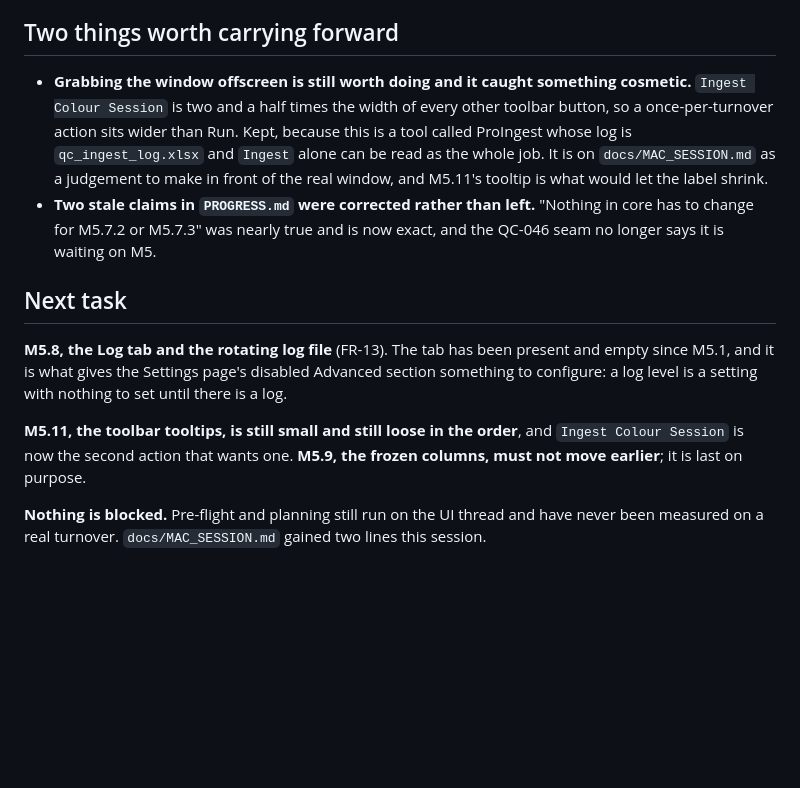
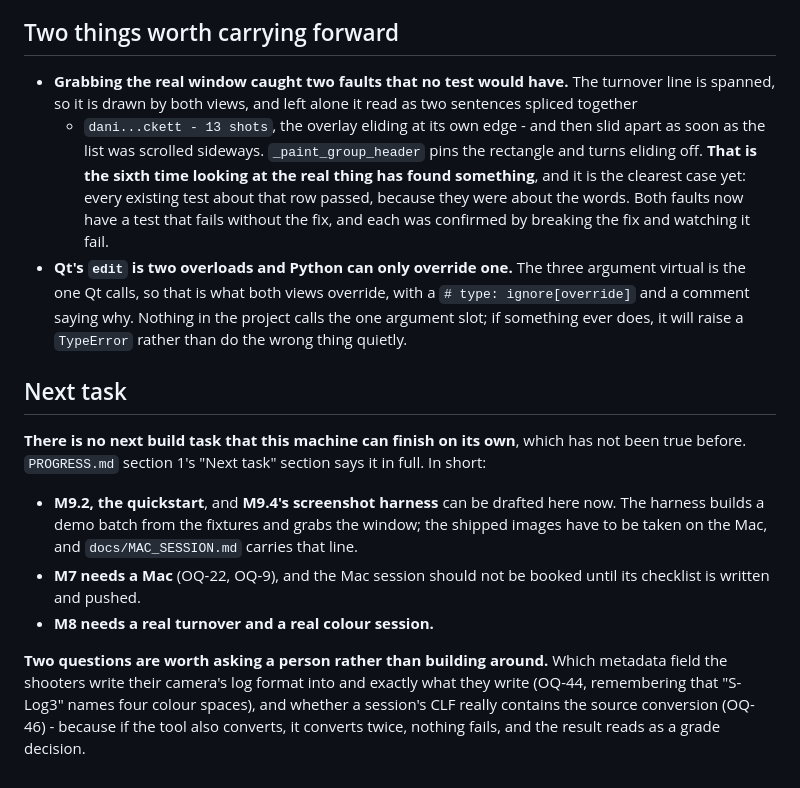
Before and after one commit to shango/ProIngest, a Markdown page: HANDOFF.md, the part around one of its changes. GitHub-like rendering; blank space fills up the shorter version.

```diff
--- a/HANDOFF.md
+++ b/HANDOFF.md
@@ -51,25 +60,33 @@ against the bundled ffmpeg 9.0.1 rather than only against this machine's 6.1.1.
 
 ## Two things worth carrying forward
 
-- **Grabbing the window offscreen is still worth doing and it caught something cosmetic.**
-  `Ingest Colour Session` is two and a half times the width of every other toolbar button, so a
-  once-per-turnover action sits wider than Run. Kept, because this is a tool called ProIngest
-  whose log is `qc_ingest_log.xlsx` and `Ingest` alone can be read as the whole job. It is on
-  `docs/MAC_SESSION.md` as a judgement to make in front of the real window, and M5.11's tooltip
-  is what would let the label shrink.
-- **Two stale claims in `PROGRESS.md` were corrected rather than left.** "Nothing in core has to
-  change for M5.7.2 or M5.7.3" was nearly true and is now exact, and the QC-046 seam no longer
-  says it is waiting on M5.
+- **Grabbing the real window caught two faults that no test would have.** The turnover line is
+  spanned, so it is drawn by both views, and left alone it read as two sentences spliced together
+  - `dani...ckett - 13 shots`, the overlay eliding at its own edge - and then slid apart as soon
+  as the list was scrolled sideways. `_paint_group_header` pins the rectangle and turns eliding
+  off. **That is the sixth time looking at the real thing has found something**, and it is the
+  clearest case yet: every existing test about that row passed, because they were about the words.
+  Both faults now have a test that fails without the fix, and each was confirmed by breaking the
+  fix and watching it fail.
+- **Qt's `edit` is two overloads and Python can only override one.** The three argument virtual is
+  the one Qt calls, so that is what both views override, with a `# type: ignore[override]` and a
+  comment saying why. Nothing in the project calls the one argument slot; if something ever does,
+  it will raise a `TypeError` rather than do the wrong thing quietly.
 
 ## Next task
 
-**M5.8, the Log tab and the rotating log file** (FR-13). The tab has been present and empty
-since M5.1, and it is what gives the Settings page's disabled Advanced section something to
-configure: a log level is a setting with nothing to set until there is a log.
+**There is no next build task that this machine can finish on its own**, which has not been true
+before. `PROGRESS.md` section 1's "Next task" section says it in full. In short:
 
-**M5.11, the toolbar tooltips, is still small and still loose in the order**, and `Ingest
-Colour Session` is now the second action that wants one. **M5.9, the frozen columns, must not
-move earlier**; it is last on purpose.
+- **M9.2, the quickstart**, and **M9.4's screenshot harness** can be drafted here now. The harness
+  builds a demo batch from the fixtures and grabs the window; the shipped images have to be taken
+  on the Mac, and `docs/MAC_SESSION.md` carries that line.
+- **M7 needs a Mac** (OQ-22, OQ-9), and the Mac session should not be booked until its checklist
+  is written and pushed.
+- **M8 needs a real turnover and a real colour session.**
 
-**Nothing is blocked.** Pre-flight and planning still run on the UI thread and have never been
-measured on a real turnover. `docs/MAC_SESSION.md` gained two lines this session.
+**Two questions are worth asking a person rather than building around.** Which metadata field the
+shooters write their camera's log format into and exactly what they write (OQ-44, remembering that
+"S-Log3" names four colour spaces), and whether a session's CLF really contains the source
+conversion (OQ-46) - because if the tool also converts, it converts twice, nothing fails, and the
+result reads as a grade decision.
```
Also changed, not shown: other parts of HANDOFF.md (+41 -32 lines).
